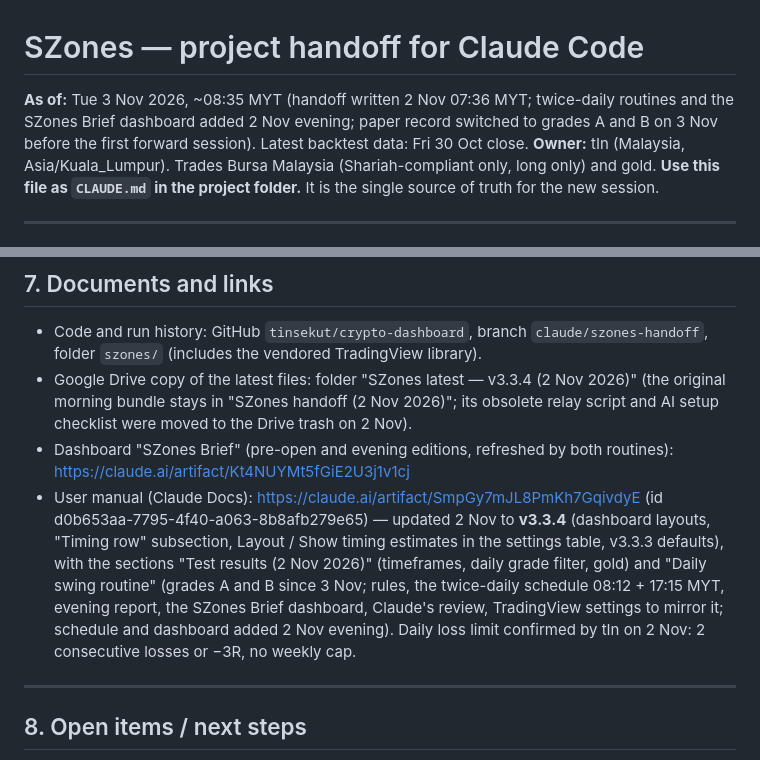
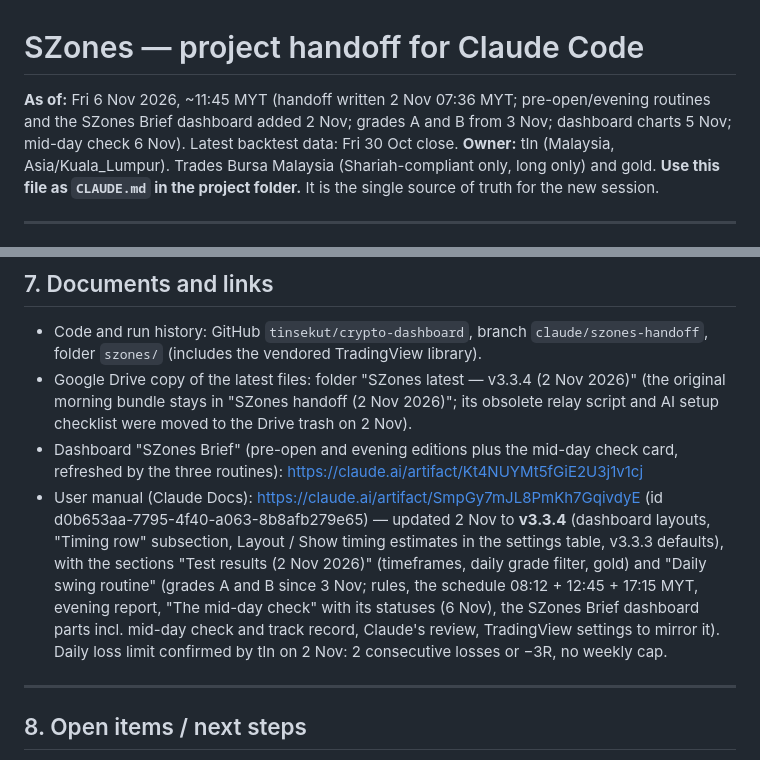
Before and after one commit to tinsekut/crypto-dashboard, a Markdown page: szones/CLAUDE.md, 2 parts joined by grey strips. Rendered like a GitHub page.

Commit message:
Handoff: manual now covers the mid-day check
Co-Authored-By: Claude Opus 5.5 <noreply@anthropic.com>
Claude-Session: https://claude.ai/code/session_01CthT7mZNNizmfX2stBR5UU

```diff
--- a/szones/CLAUDE.md
+++ b/szones/CLAUDE.md
@@ -1,6 +1,6 @@
 # SZones — project handoff for Claude Code
 
-**As of:** Tue 3 Nov 2026, ~08:35 MYT (handoff written 2 Nov 07:36 MYT; twice-daily routines and the SZones Brief dashboard added 2 Nov evening; paper record switched to grades A and B on 3 Nov before the first forward session). Latest backtest data: Fri 30 Oct close.
+**As of:** Fri 6 Nov 2026, ~11:45 MYT (handoff written 2 Nov 07:36 MYT; pre-open/evening routines and the SZones Brief dashboard added 2 Nov; grades A and B from 3 Nov; dashboard charts 5 Nov; mid-day check 6 Nov). Latest backtest data: Fri 30 Oct close.
 **Owner:** tIn (Malaysia, Asia/Kuala_Lumpur). Trades Bursa Malaysia (Shariah-compliant only, long only) and gold.
 **Use this file as `CLAUDE.md` in the project folder.** It is the single source of truth for the new session.
 
@@ -253,8 +253,8 @@ The 15m routine (`szones_daily.py`) still works but is no longer scheduled.
 
 - Code and run history: GitHub `tinsekut/crypto-dashboard`, branch `claude/szones-handoff`, folder `szones/` (includes the vendored TradingView library).
 - Google Drive copy of the latest files: folder "SZones latest — v3.3.4 (2 Nov 2026)" (the original morning bundle stays in "SZones handoff (2 Nov 2026)"; its obsolete relay script and AI setup checklist were moved to the Drive trash on 2 Nov).
-- Dashboard "SZones Brief" (pre-open and evening editions, refreshed by both routines): https://claude.ai/artifact/Kt4NUYMt5fGiE2U3j1v1cj
-- User manual (Claude Docs): https://claude.ai/artifact/SmpGy7mJL8PmKh7GqivdyE (id d0b653aa-7795-4f40-a063-8b8afb279e65) — updated 2 Nov to **v3.3.4** (dashboard layouts, "Timing row" subsection, Layout / Show timing estimates in the settings table, v3.3.3 defaults), with the sections "Test results (2 Nov 2026)" (timeframes, daily grade filter, gold) and "Daily swing routine" (grades A and B since 3 Nov; rules, the twice-daily schedule 08:12 + 17:15 MYT, evening report, the SZones Brief dashboard, Claude's review, TradingView settings to mirror it; schedule and dashboard added 2 Nov evening). Daily loss limit confirmed by tIn on 2 Nov: 2 consecutive losses or −3R, no weekly cap.
+- Dashboard "SZones Brief" (pre-open and evening editions plus the mid-day check card, refreshed by the three routines): https://claude.ai/artifact/Kt4NUYMt5fGiE2U3j1v1cj
+- User manual (Claude Docs): https://claude.ai/artifact/SmpGy7mJL8PmKh7GqivdyE (id d0b653aa-7795-4f40-a063-8b8afb279e65) — updated 2 Nov to **v3.3.4** (dashboard layouts, "Timing row" subsection, Layout / Show timing estimates in the settings table, v3.3.3 defaults), with the sections "Test results (2 Nov 2026)" (timeframes, daily grade filter, gold) and "Daily swing routine" (grades A and B since 3 Nov; rules, the schedule 08:12 + 12:45 + 17:15 MYT, evening report, "The mid-day check" with its statuses (6 Nov), the SZones Brief dashboard parts incl. mid-day check and track record, Claude's review, TradingView settings to mirror it). Daily loss limit confirmed by tIn on 2 Nov: 2 consecutive losses or −3R, no weekly cap.
 
 ---
 
```
